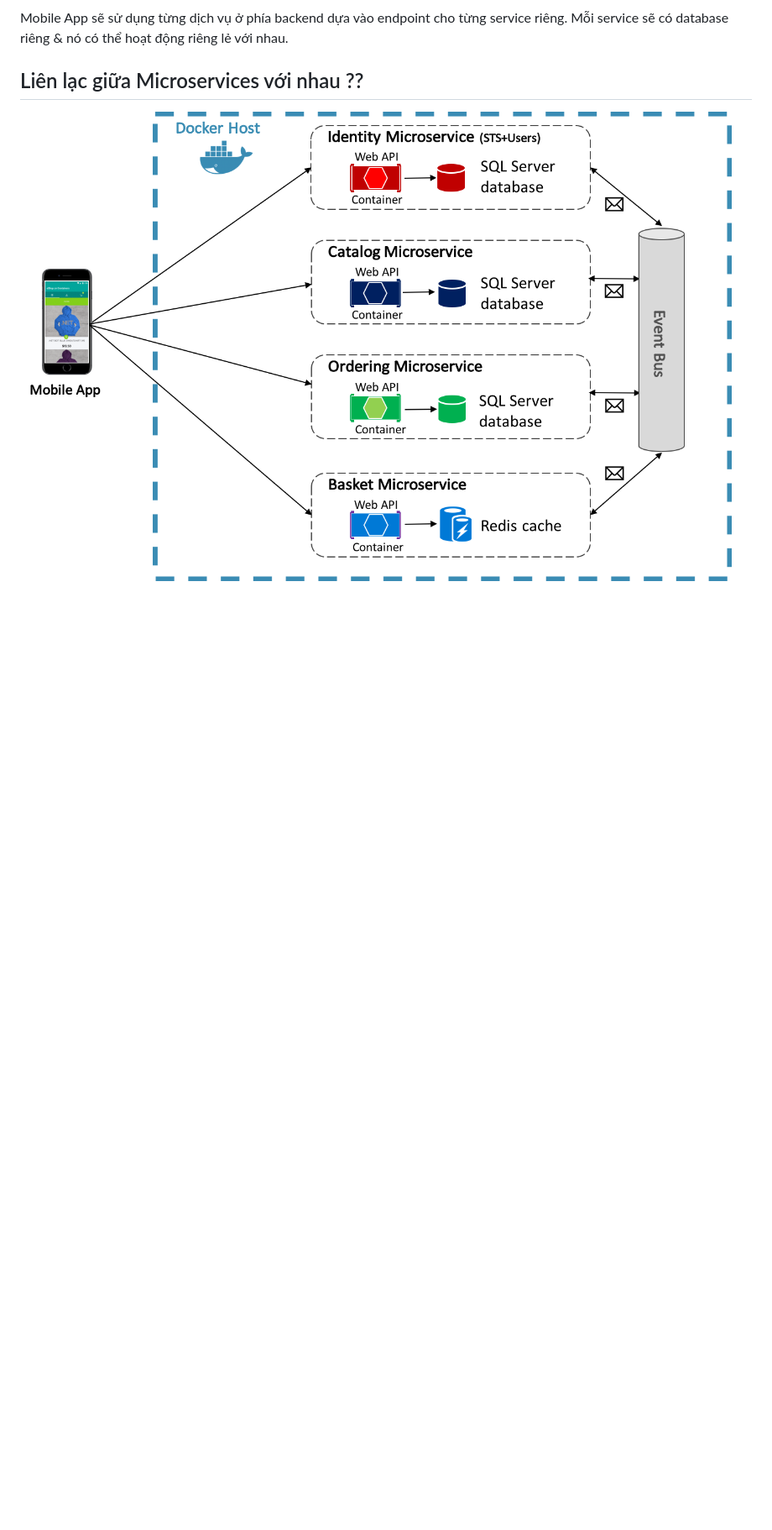
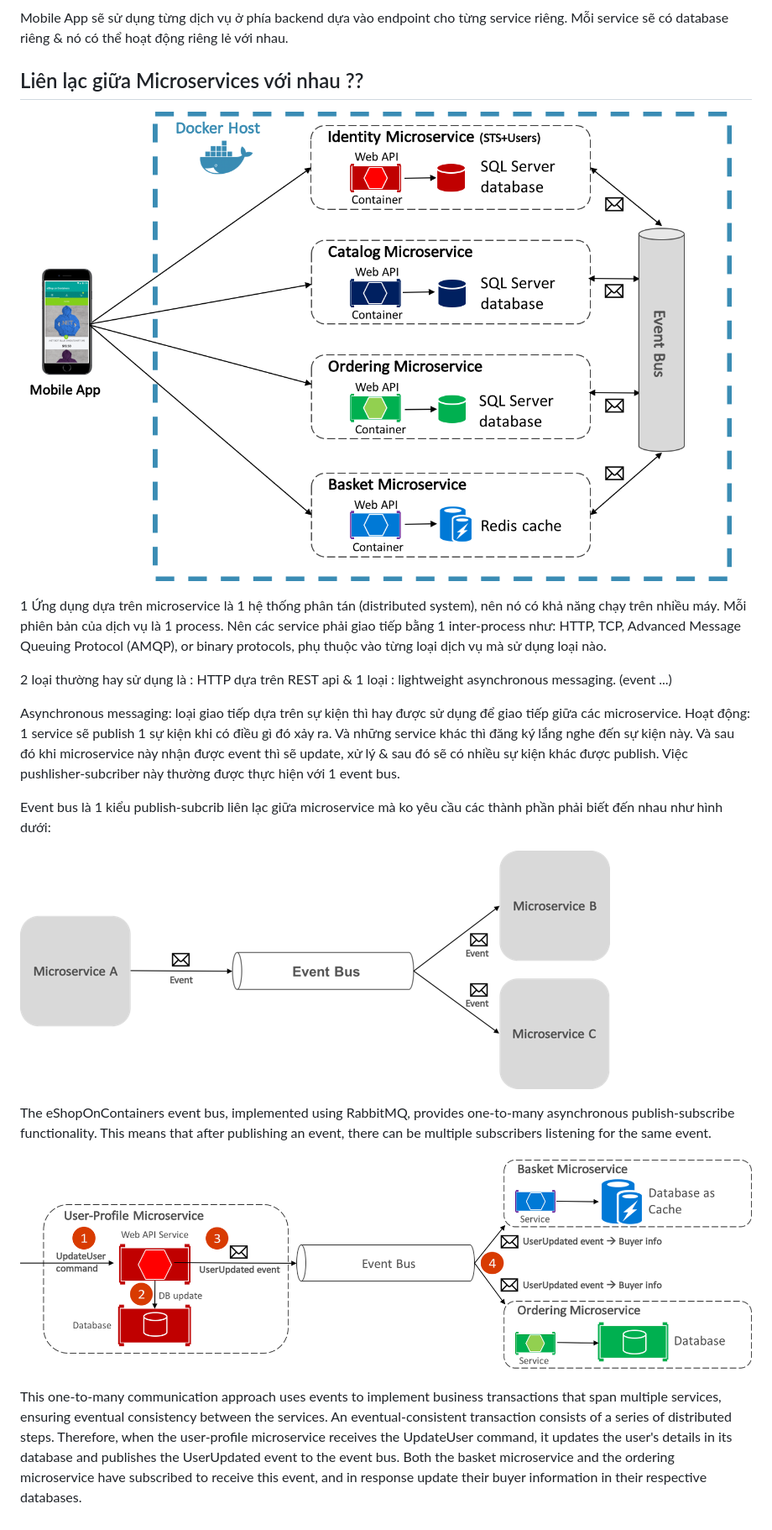
Before and after one commit to QuiLeVan/my-blog, a Markdown page: content/blog/microservice-trong-app-enterprise.md, the part around the change printed below. Shown: that part at 84% size. Drawn GitHub-style; pictures changed too: content/assets/eventbus.png (added), content/assets/eventdrivencommunication.png (added); blank space fills up the shorter version.

Commit message:
Update Blog “microservice-trong-app-enterprise”

```diff
--- a/content/blog/microservice-trong-app-enterprise.md
+++ b/content/blog/microservice-trong-app-enterprise.md
@@ -59,3 +59,21 @@ Mobile App sẽ sử dụng từng dịch vụ ở phía backend dựa vào endp
 ## Liên lạc giữa Microservices với nhau ??
 
 ![](../assets/microservicesarchitecturewitheventbus.png)
+
+
+
+1 Ứng dụng dựa trên microservice là 1 hệ thống phân tán (distributed system), nên nó có khả năng chạy trên nhiều máy. Mỗi phiên bản của dịch vụ là 1 process.  Nên các service phải giao tiếp bằng 1 inter-process như: HTTP, TCP, Advanced Message Queuing Protocol (AMQP), or binary protocols, phụ thuộc vào từng loại dịch vụ mà sử dụng loại nào.
+
+2 loại thường hay sử dụng là : HTTP dựa trên REST api & 1 loại : lightweight asynchronous messaging. (event ...)
+
+Asynchronous messaging: loại giao tiếp dựa trên sự kiện thì hay được sử dụng để giao tiếp giữa các microservice. Hoạt động: 1 service sẽ publish 1 sự kiện khi có điều gì đó xảy ra. Và những service khác thì đăng ký lắng nghe đến sự kiện này. Và sau đó khi microservice này nhận được event thì sẽ update, xử lý & sau đó sẽ có nhiều sự kiện khác được publish. Việc pushlisher-subcriber này thường được thực hiện với 1 event bus.
+
+Event bus là 1 kiểu publish-subcrib liên lạc giữa microservice mà ko yêu cầu các thành phần phải biết đến nhau như hình dưới:
+
+![](../assets/eventbus.png)
+
+The eShopOnContainers event bus, implemented using RabbitMQ, provides one-to-many asynchronous publish-subscribe functionality. This means that after publishing an event, there can be multiple subscribers listening for the same event.
+
+![](../assets/eventdrivencommunication.png)
+
+This one-to-many communication approach uses events to implement business transactions that span multiple services, ensuring eventual consistency between the services. An eventual-consistent transaction consists of a series of distributed steps. Therefore, when the user-profile microservice receives the UpdateUser command, it updates the user's details in its database and publishes the UserUpdated event to the event bus. Both the basket microservice and the ordering microservice have subscribed to receive this event, and in response update their buyer information in their respective databases.
```
Also changed, not shown: other parts of content/blog/microservice-trong-app-enterprise.md (+2 -2 lines).
